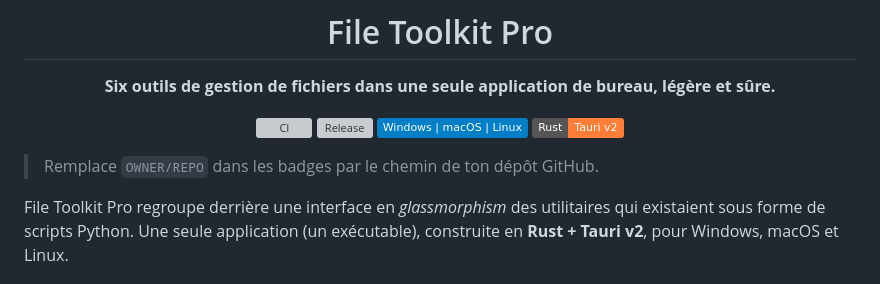
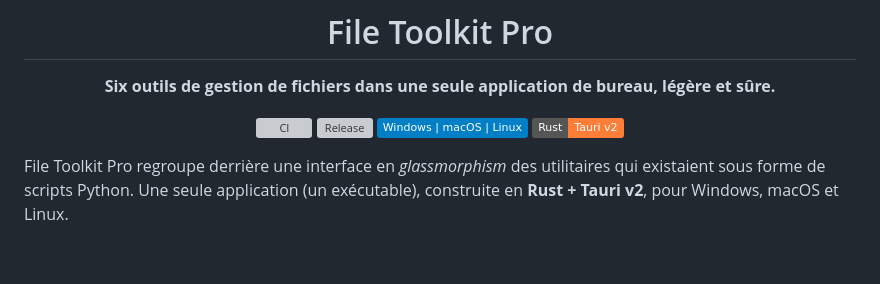
Before and after one commit to NIX3S/Nettoyage_tri_rust, a Markdown page: README.md, the part around one of its changes. Rendered like a GitHub page; badges without logos; blank space fills up the shorter version; grey boxes are pictures that could not be loaded.

```diff
--- a/README.md
+++ b/README.md
@@ -12,8 +12,6 @@
 ![Rust](https://img.shields.io/badge/Rust-Tauri%20v2-orange)
 
 </div>
-
-> Remplace `OWNER/REPO` dans les badges par le chemin de ton dépôt GitHub.
 
 File Toolkit Pro regroupe derrière une interface en *glassmorphism* des utilitaires qui existaient sous forme de scripts Python. Une seule application (un exécutable), construite en **Rust + Tauri v2**, pour Windows, macOS et Linux.
 
```
Also changed, not shown: other parts of README.md (+2 -2 lines).
